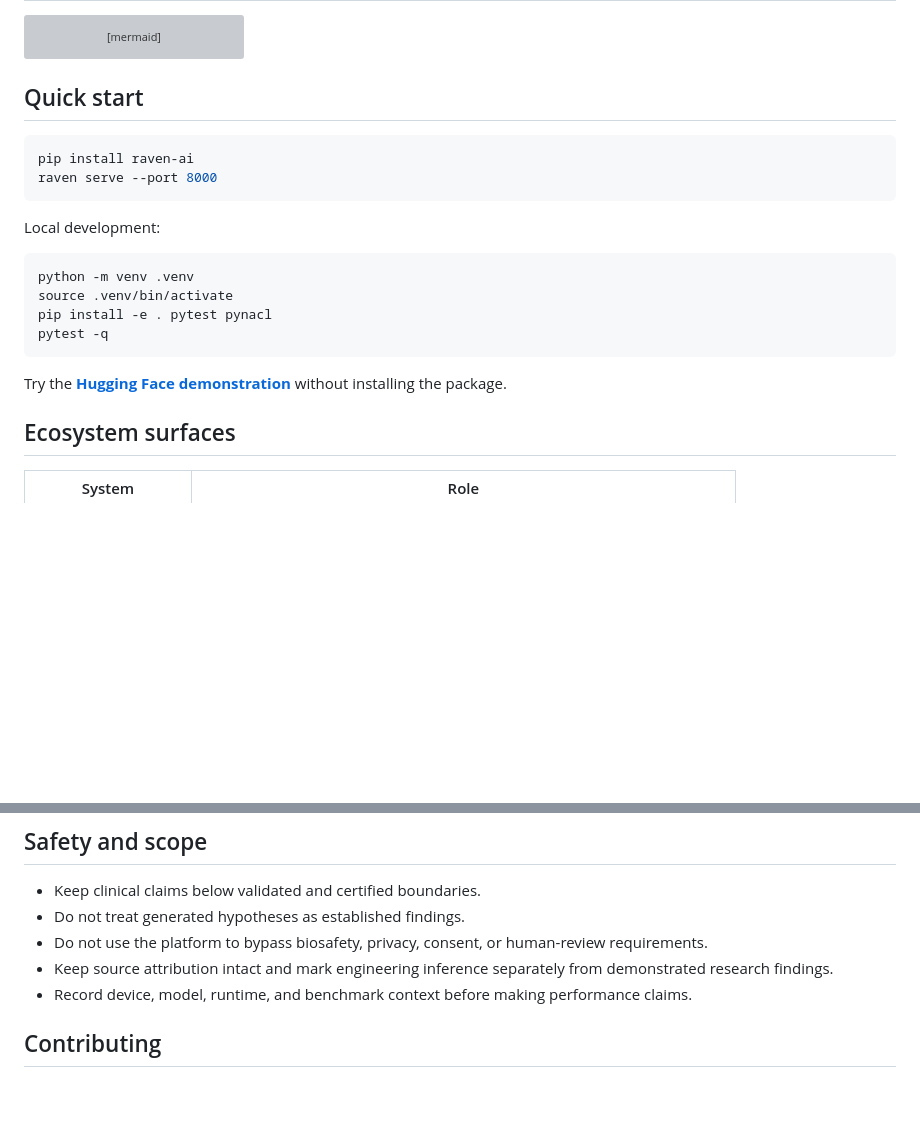
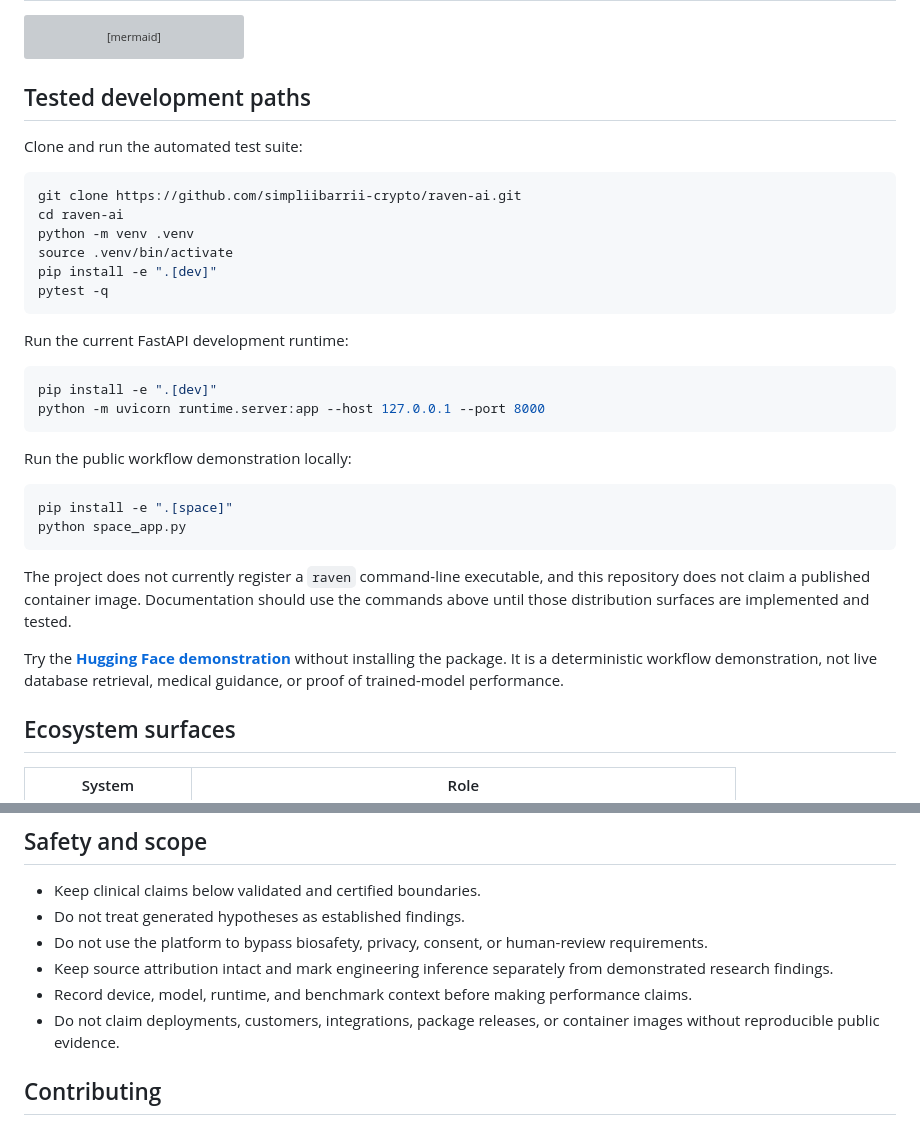
Before and after one commit to simpliibarrii-crypto/raven-ai, a Markdown page: README.md, 2 parts joined by grey strips. Drawn GitHub-style; blank space fills up the shorter version; grey boxes are pictures that could not be loaded.

Commit message:
docs: replace unsupported Raven runtime claims with tested paths

````diff
--- a/README.md
+++ b/README.md
@@ -48,23 +48,36 @@ flowchart LR
     style Output fill:#151518,stroke:#78D7A0,color:#F4EFE7
 ```
 
-## Quick start
+## Tested development paths
+
+Clone and run the automated test suite:
 
 ```bash
-pip install raven-ai
-raven serve --port 8000
-```
-
-Local development:
-
-```bash
+git clone https://github.com/simpliibarrii-crypto/raven-ai.git
+cd raven-ai
 python -m venv .venv
 source .venv/bin/activate
-pip install -e . pytest pynacl
+pip install -e ".[dev]"
 pytest -q
 ```
 
-Try the **[Hugging Face demonstration](https://huggingface.co/spaces/bclermo/raven-ai)** without installing the package.
+Run the current FastAPI development runtime:
+
+```bash
+pip install -e ".[dev]"
+python -m uvicorn runtime.server:app --host 127.0.0.1 --port 8000
+```
+
+Run the public workflow demonstration locally:
+
+```bash
+pip install -e ".[space]"
+python space_app.py
+```
+
+The project does not currently register a `raven` command-line executable, and this repository does not claim a published container image. Documentation should use the commands above until those distribution surfaces are implemented and tested.
+
+Try the **[Hugging Face demonstration](https://huggingface.co/spaces/bclermo/raven-ai)** without installing the package. It is a deterministic workflow demonstration, not live database retrieval, medical guidance, or proof of trained-model performance.
 
 ## Ecosystem surfaces
 
@@ -100,6 +113,7 @@ A workflow should not become publishable merely because an agent completed it. R
 - Do not use the platform to bypass biosafety, privacy, consent, or human-review requirements.
 - Keep source attribution intact and mark engineering inference separately from demonstrated research findings.
 - Record device, model, runtime, and benchmark context before making performance claims.
+- Do not claim deployments, customers, integrations, package releases, or container images without reproducible public evidence.
 
 ## Contributing
 
````
